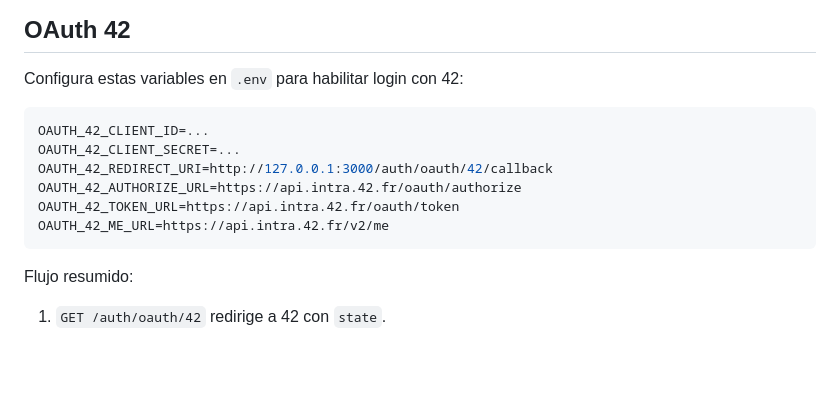
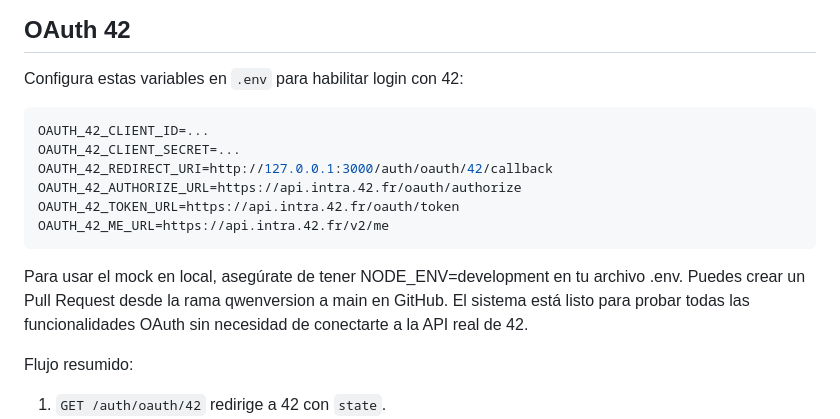
Before and after one commit to Janebot42/trascendence, a Markdown page: README.md, the part around the change. GitHub-like rendering; blank space fills up the shorter version.

Commit message:
Update README with OAuth 42 configuration details
Added instructions for local mock usage and Pull Request creation.

````diff
--- a/README.md
+++ b/README.md
@@ -63,7 +63,6 @@ Al arrancar, el backend ejecuta la migracion base idempotente de `db/migrations/
 ## OAuth 42
 
 Configura estas variables en `.env` para habilitar login con 42:
-
 ```env
 OAUTH_42_CLIENT_ID=...
 OAUTH_42_CLIENT_SECRET=...
@@ -72,6 +71,10 @@ OAUTH_42_AUTHORIZE_URL=https://api.intra.42.fr/oauth/authorize
 OAUTH_42_TOKEN_URL=https://api.intra.42.fr/oauth/token
 OAUTH_42_ME_URL=https://api.intra.42.fr/v2/me
 ```
+
+Para usar el mock en local, asegúrate de tener NODE_ENV=development en tu archivo .env.
+Puedes crear un Pull Request desde la rama qwenversion a main en GitHub.
+El sistema está listo para probar todas las funcionalidades OAuth sin necesidad de conectarte a la API real de 42.
 
 Flujo resumido:
 
````
